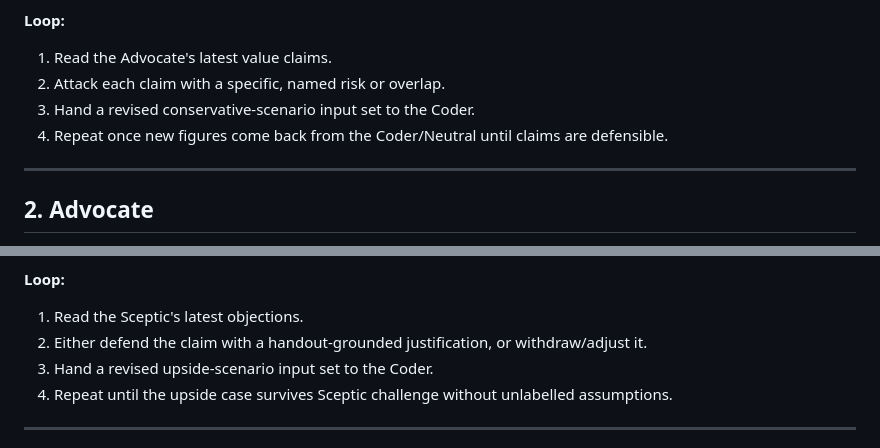
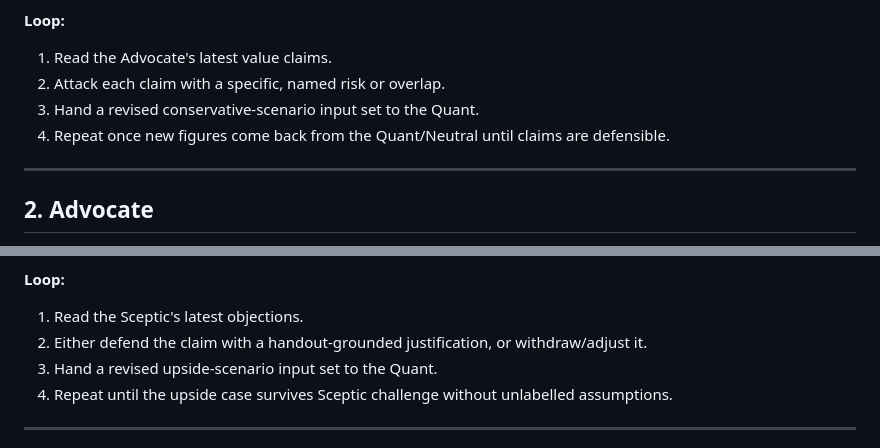
Before and after one commit to LeMehryar11/MSFTH, a Markdown page: AgentTeam.md, 2 parts joined by grey strips. Rendered like a GitHub page.

```diff
--- a/AgentTeam.md
+++ b/AgentTeam.md
@@ -16,8 +16,8 @@ Five agents, organised around three balanced viewpoints (rather than a single ge
 **Loop:**
 1. Read the Advocate's latest value claims.
 2. Attack each claim with a specific, named risk or overlap.
-3. Hand a revised conservative-scenario input set to the Coder.
-4. Repeat once new figures come back from the Coder/Neutral until claims are defensible.
+3. Hand a revised conservative-scenario input set to the Quant.
+4. Repeat once new figures come back from the Quant/Neutral until claims are defensible.
 
 ---
 
@@ -32,7 +32,7 @@ Five agents, organised around three balanced viewpoints (rather than a single ge
 **Loop:**
 1. Read the Sceptic's latest objections.
 2. Either defend the claim with a handout-grounded justification, or withdraw/adjust it.
-3. Hand a revised upside-scenario input set to the Coder.
+3. Hand a revised upside-scenario input set to the Quant.
 4. Repeat until the upside case survives Sceptic challenge without unlabelled assumptions.
 
 ---
```
Also changed, not shown: other parts of AgentTeam.md (+21 -16 lines), AGENTS.md (+9 -8 lines).
